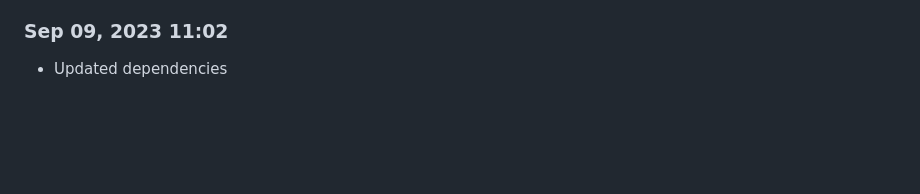
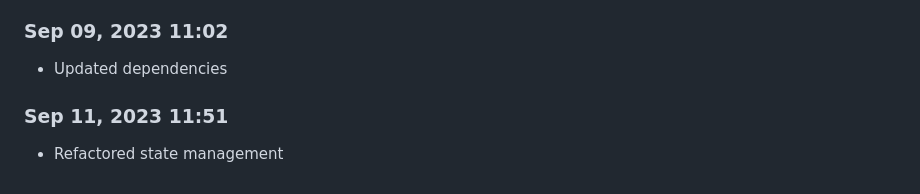
Before and after one commit to Shiva-Bajpai/SB--Games, a Markdown page: devlog.md, the part around the change. GitHub-like rendering; blank space fills up the shorter version.

```diff
--- a/devlog.md
+++ b/devlog.md
@@ -1657,3 +1657,6 @@ Daily progress notes.
 
 ### Sep 09, 2023 11:02
 - Updated dependencies
+
+### Sep 11, 2023 11:51
+- Refactored state management
```
